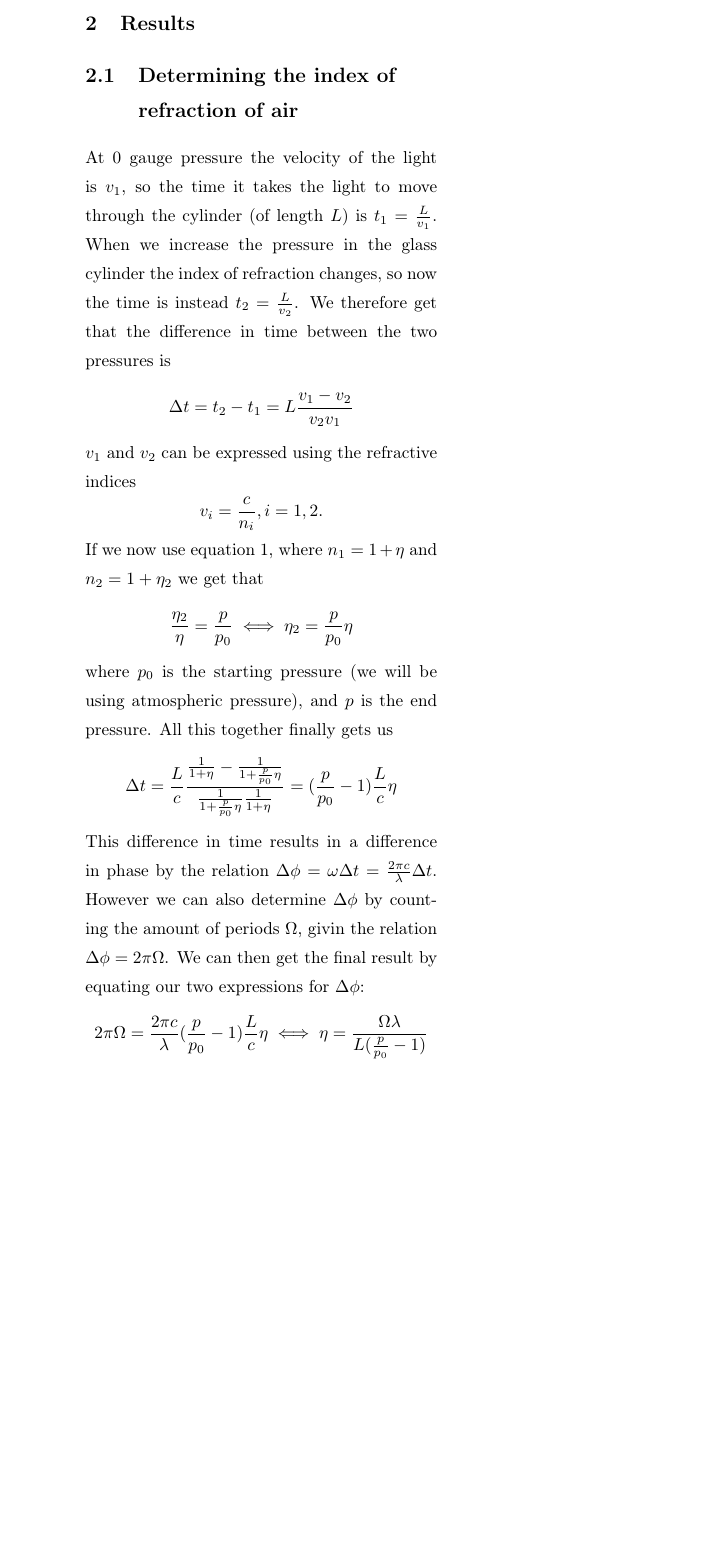
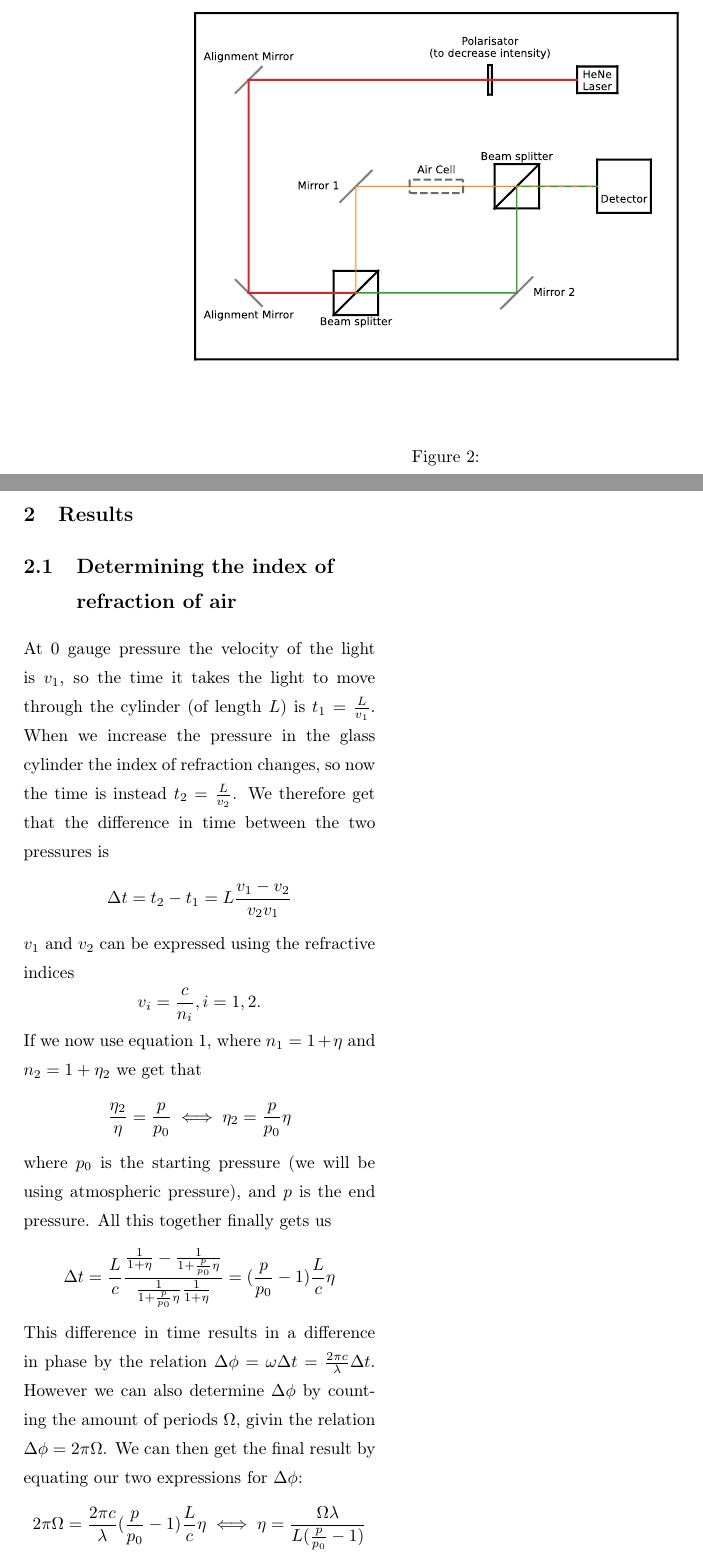
Before and after one commit to Emiliuhre/Labgruppe-Eksperimentiel-Fysik-2, a LaTeX book (Exercise 3/Rapport/main.tex, which reads Exercise 3/Rapport/experimental setup.tex): part of page 6 of 7 before the commit and two parts of pages 6 and 7 of 8 after it, the two joined at a grey line, cut at the place of the change, the shorter picture padded with empty space. Compiled offline with pdfLaTeX.

Commit message:
Setup svg, get fucked

```diff
--- a/Exercise 3/Rapport/experimental setup.tex
+++ b/Exercise 3/Rapport/experimental setup.tex
@@ -1,2 +1,8 @@
 \chapter{Experimental Setup}
 \section{Setup}
+
+\begin{figure*}
+    \includesvg[width=0.95\textwidth]{../figures/Mach-Zender_IFM_setup.svg}
+    \caption{}
+    \label{fig:setup_with_aircell}
+\end{figure*}
```
Also changed, not shown: Exercise 3/Rapport/introduction.tex (+1 -1 lines), Exercise 3/figures/Mach-Zender_IFM_setup.svg (added).
